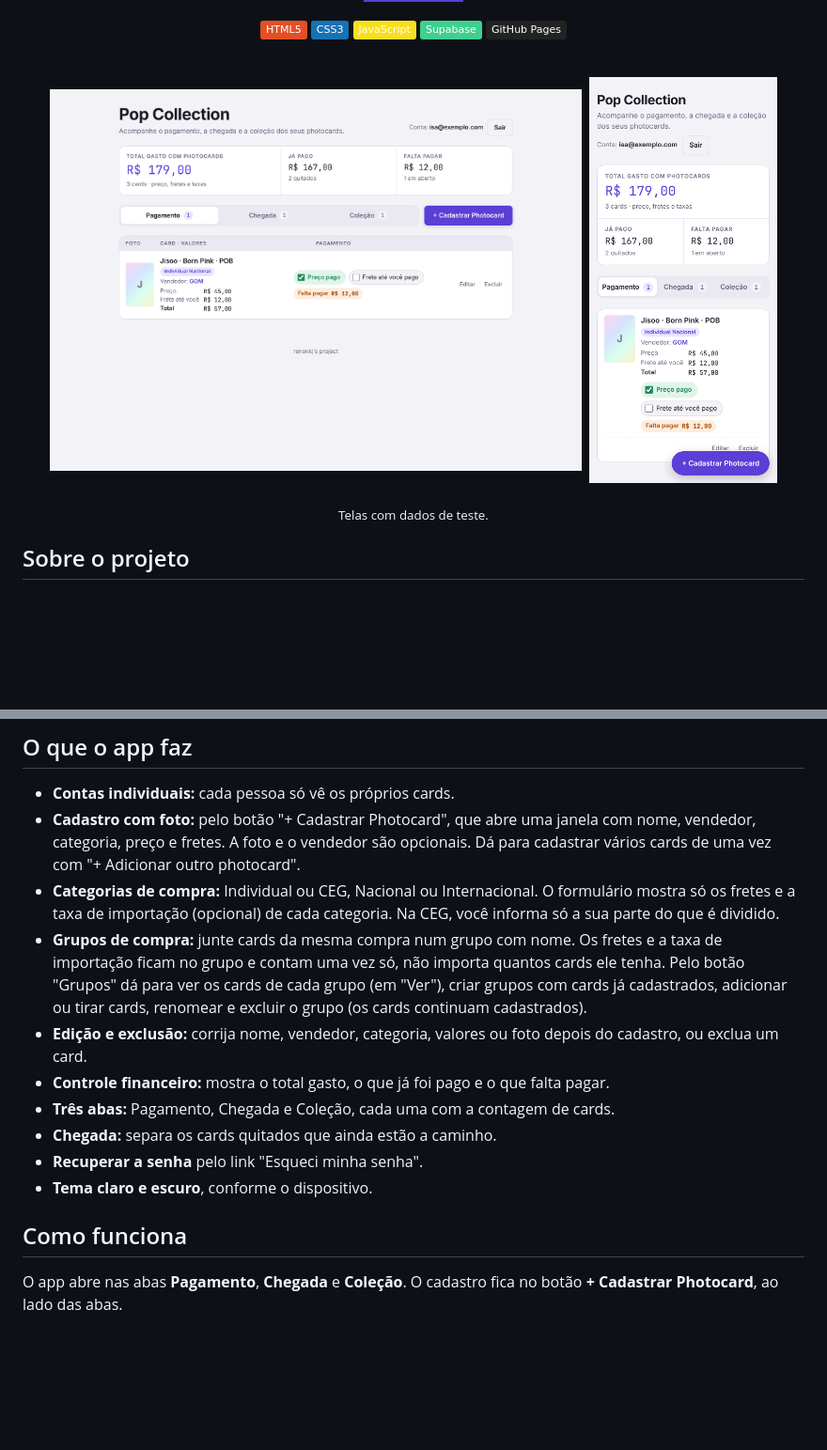
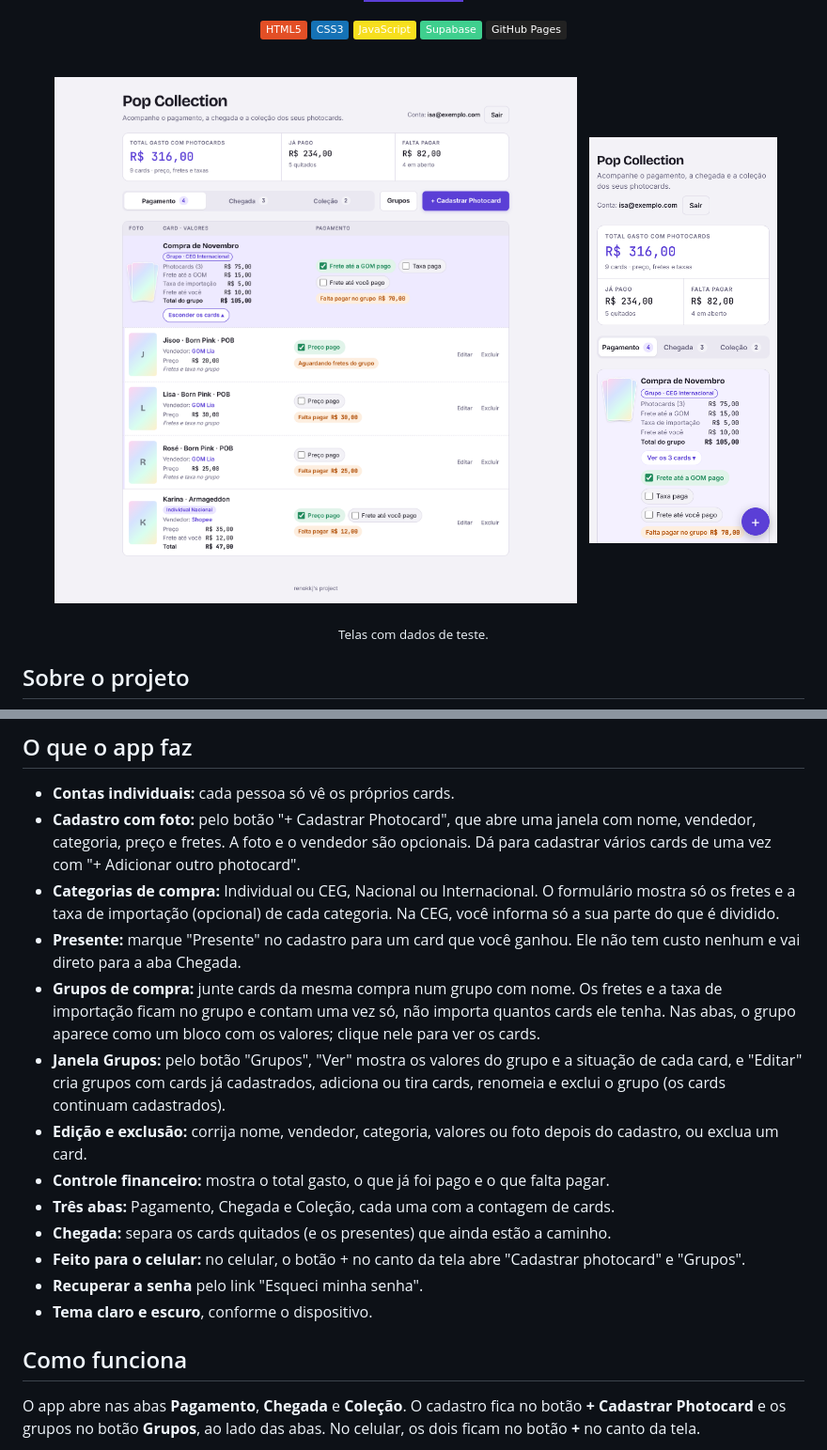
Before and after one commit to renokkj/pop-collection, a Markdown page: README.md, 2 parts joined by grey strips. Shown at 94% size. Drawn GitHub-style; pictures changed too: docs/tela-celular.png, docs/tela-computador.png; badges without logos; blank space fills up the shorter version.

````diff
--- a/README.md
+++ b/README.md
@@ -30,17 +30,20 @@ Criei o Pop Collection para resolver um problema meu: acompanhar quanto já pagu
 - **Contas individuais:** cada pessoa só vê os próprios cards.
 - **Cadastro com foto:** pelo botão "+ Cadastrar Photocard", que abre uma janela com nome, vendedor, categoria, preço e fretes. A foto e o vendedor são opcionais. Dá para cadastrar vários cards de uma vez com "+ Adicionar outro photocard".
 - **Categorias de compra:** Individual ou CEG, Nacional ou Internacional. O formulário mostra só os fretes e a taxa de importação (opcional) de cada categoria. Na CEG, você informa só a sua parte do que é dividido.
-- **Grupos de compra:** junte cards da mesma compra num grupo com nome. Os fretes e a taxa de importação ficam no grupo e contam uma vez só, não importa quantos cards ele tenha. Pelo botão "Grupos" dá para ver os cards de cada grupo (em "Ver"), criar grupos com cards já cadastrados, adicionar ou tirar cards, renomear e excluir o grupo (os cards continuam cadastrados).
+- **Presente:** marque "Presente" no cadastro para um card que você ganhou. Ele não tem custo nenhum e vai direto para a aba Chegada.
+- **Grupos de compra:** junte cards da mesma compra num grupo com nome. Os fretes e a taxa de importação ficam no grupo e contam uma vez só, não importa quantos cards ele tenha. Nas abas, o grupo aparece como um bloco com os valores; clique nele para ver os cards.
+- **Janela Grupos:** pelo botão "Grupos", "Ver" mostra os valores do grupo e a situação de cada card, e "Editar" cria grupos com cards já cadastrados, adiciona ou tira cards, renomeia e exclui o grupo (os cards continuam cadastrados).
 - **Edição e exclusão:** corrija nome, vendedor, categoria, valores ou foto depois do cadastro, ou exclua um card.
 - **Controle financeiro:** mostra o total gasto, o que já foi pago e o que falta pagar.
 - **Três abas:** Pagamento, Chegada e Coleção, cada uma com a contagem de cards.
-- **Chegada:** separa os cards quitados que ainda estão a caminho.
+- **Chegada:** separa os cards quitados (e os presentes) que ainda estão a caminho.
+- **Feito para o celular:** no celular, o botão + no canto da tela abre "Cadastrar photocard" e "Grupos".
 - **Recuperar a senha** pelo link "Esqueci minha senha".
 - **Tema claro e escuro**, conforme o dispositivo.
 
 ## Como funciona
 
-O app abre nas abas **Pagamento**, **Chegada** e **Coleção**. O cadastro fica no botão **+ Cadastrar Photocard**, ao lado das abas.
+O app abre nas abas **Pagamento**, **Chegada** e **Coleção**. O cadastro fica no botão **+ Cadastrar Photocard** e os grupos no botão **Grupos**, ao lado das abas. No celular, os dois ficam no botão **+** no canto da tela.
 
 ```mermaid
 flowchart LR
````
Also changed, not shown: other parts of README.md (+17 -1 lines), docs/tela-cadastro.png (added), docs/tela-celular-menu.png (added), docs/tela-chegada.png (added), docs/tela-grupo.png (added), 4 other files.
